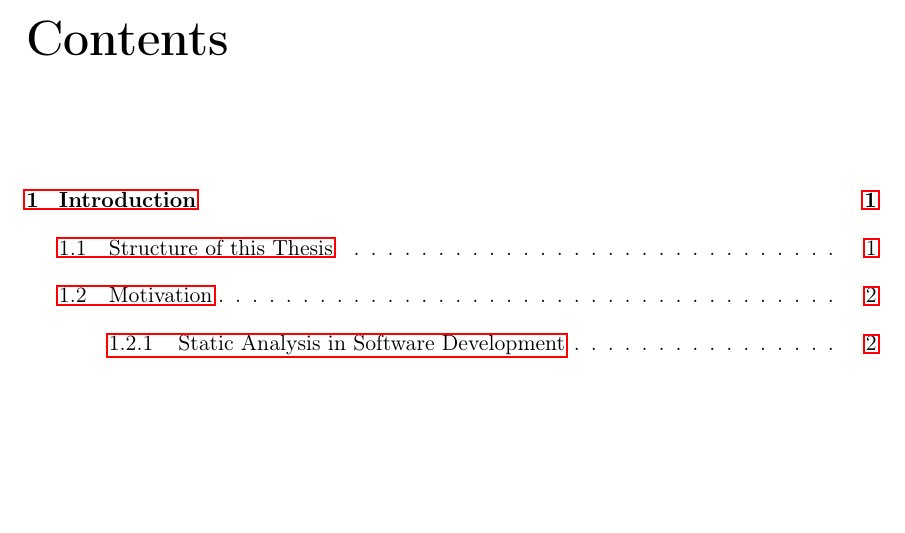
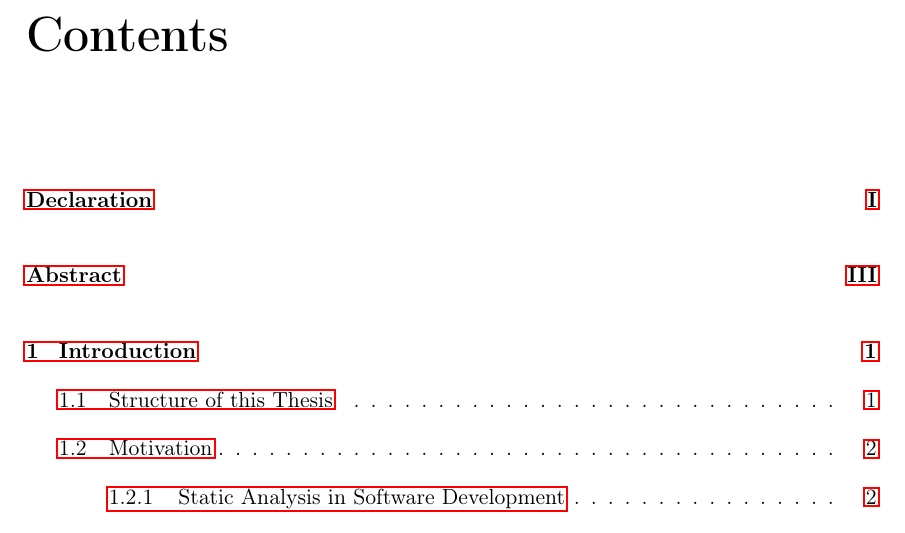
Before and after one commit to lukasboettcher/msc-paper, a LaTeX thesis (main.tex): part of page 7 of 54, cut so that both start at the same text, the shorter picture padded with empty space. Compiled offline with pdfLaTeX.

Commit message:
add declaration and abstract to toc

```diff
--- a/main.tex
+++ b/main.tex
@@ -22,7 +23,7 @@
 \pagenumbering{Roman}                   %Roman page numbering for Formatter
 
 \input{include/chap0_abstract.tex}
-
+\addcontentsline{toc}{chapter}{Abstract}
 \tableofcontents\thispagestyle{plain}
 
 % \printglossary[type=\acronymtype]\thispagestyle{plain}
```
Also changed, not shown: main.tex (1 more changed lines).
